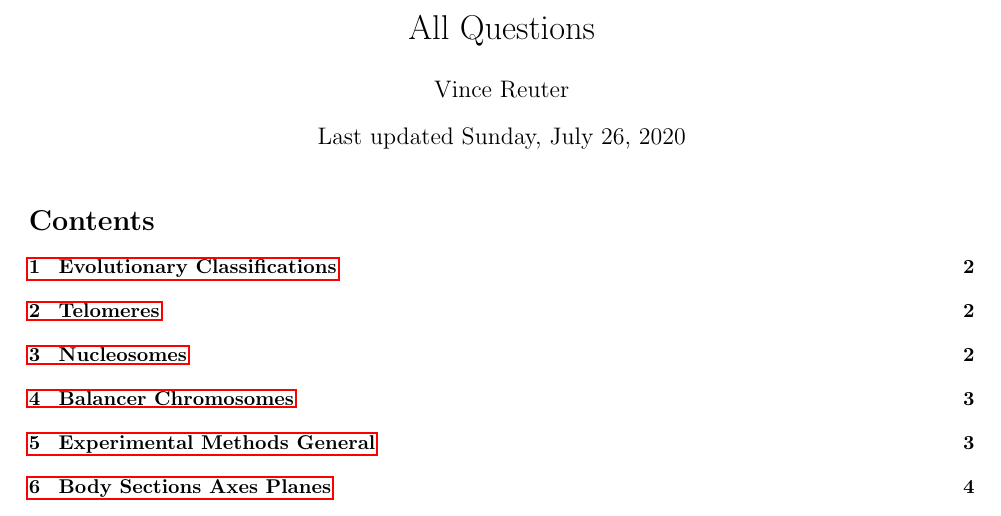
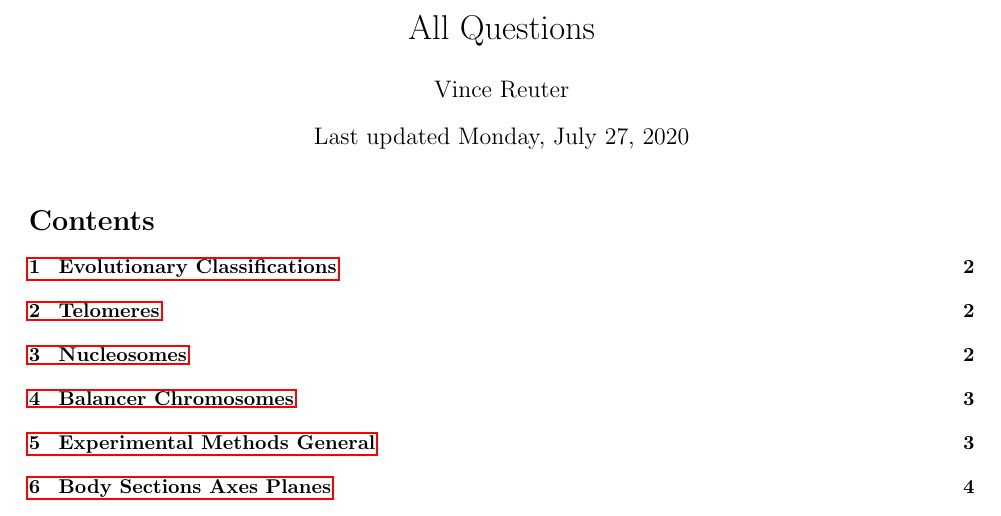
Before and after one commit to vreuter/autoquiz, a LaTeX document (outputs/testQaOutAll.tex): part of page 1 of 23, cut so that both start at the same text. Compiled offline with pdfLaTeX.

Commit message:
update outputs

```diff
--- a/outputs/testQaOutAll.tex
+++ b/outputs/testQaOutAll.tex
@@ -12,7 +12,7 @@
 
 \title{All Questions}
 \author{Vince Reuter}
-\date{Last updated Sunday, July 26, 2020}
+\date{Last updated Monday, July 27, 2020}
 
 \begin{document}
 
```
Also changed, not shown: outputs/target/testQaOutAll.pdf.
